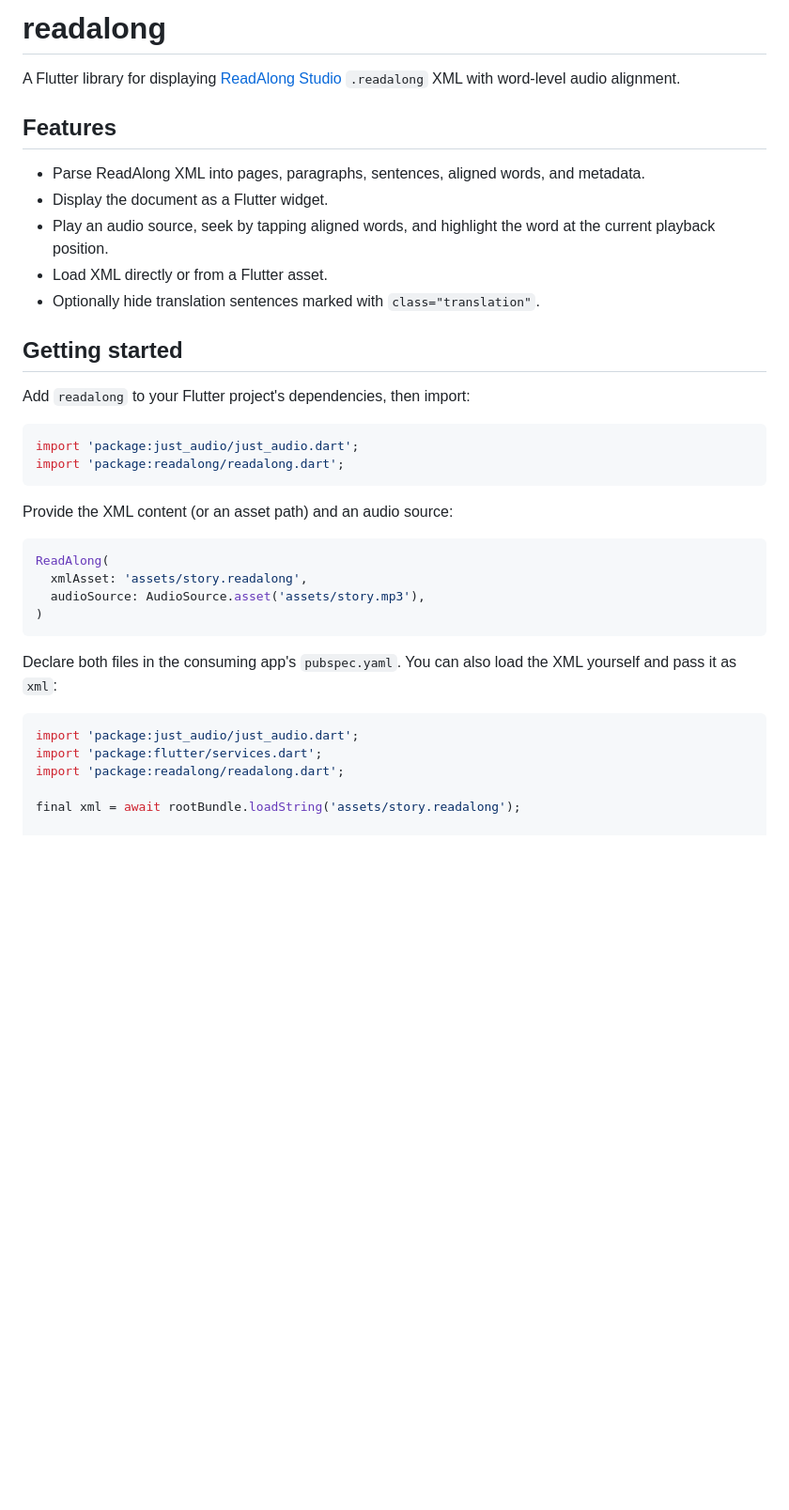
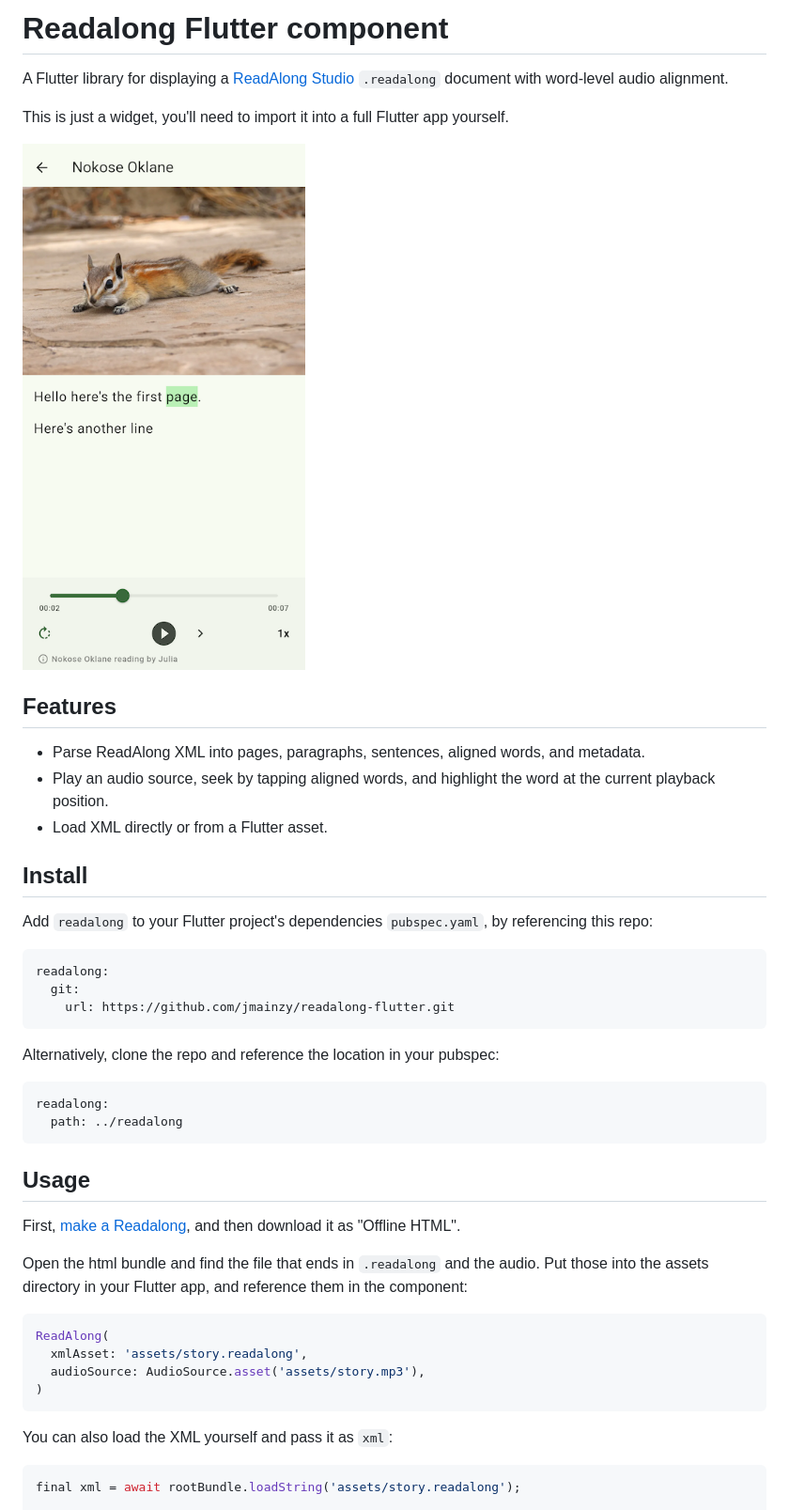
Before and after one commit to jmainzy/readalong-flutter, a Markdown page: README.md, the part around one of its changes. Shown at 94% size. Rendered like a GitHub page; pictures changed too: readalong_screenshot.png (added); blank space fills up the shorter version.

````diff
--- a/README.md
+++ b/README.md
@@ -1,25 +1,39 @@
-# readalong
+# Readalong Flutter component
 
-A Flutter library for displaying [ReadAlong Studio](https://github.com/ReadAlongs/Studio) `.readalong` XML with word-level audio alignment.
+A Flutter library for displaying a [ReadAlong Studio](https://github.com/ReadAlongs/Studio) `.readalong` document with word-level audio alignment.
+
+This is just a widget, you'll need to import it into a full Flutter app yourself.
+
+![example](readalong_screenshot.png)
 
 ## Features
 
 - Parse ReadAlong XML into pages, paragraphs, sentences, aligned words, and metadata.
-- Display the document as a Flutter widget.
 - Play an audio source, seek by tapping aligned words, and highlight the word at the current playback position.
 - Load XML directly or from a Flutter asset.
-- Optionally hide translation sentences marked with `class="translation"`.
 
-## Getting started
+## Install
 
-Add `readalong` to your Flutter project's dependencies, then import:
+Add `readalong` to your Flutter project's dependencies `pubspec.yaml`, by referencing this repo:
 
-```dart
-import 'package:just_audio/just_audio.dart';
-import 'package:readalong/readalong.dart';
+```
+readalong:
+  git:
+    url: https://github.com/jmainzy/readalong-flutter.git
 ```
 
-Provide the XML content (or an asset path) and an audio source:
+Alternatively, clone the repo and reference the location in your pubspec:
+
+```
+readalong:
+  path: ../readalong
+```
+
+## Usage
+
+First, [make a Readalong](https://readalong-studio.mothertongues.org/#/), and then download it as "Offline HTML".
+
+Open the html bundle and find the file that ends in `.readalong` and the audio.  Put those into the assets directory in your Flutter app, and reference them in the component:
 
 ```dart
 ReadAlong(
@@ -28,13 +42,9 @@ ReadAlong(
 )
 ```
 
-Declare both files in the consuming app's `pubspec.yaml`. You can also load the XML yourself and pass it as `xml`:
+ You can also load the XML yourself and pass it as `xml`:
 
 ```dart
-import 'package:just_audio/just_audio.dart';
-import 'package:flutter/services.dart';
-import 'package:readalong/readalong.dart';
-
 final xml = await rootBundle.loadString('assets/story.readalong');
 
 ReadAlong(
````
Also changed, not shown: other parts of README.md (+35 -1 lines), 9 other files.
